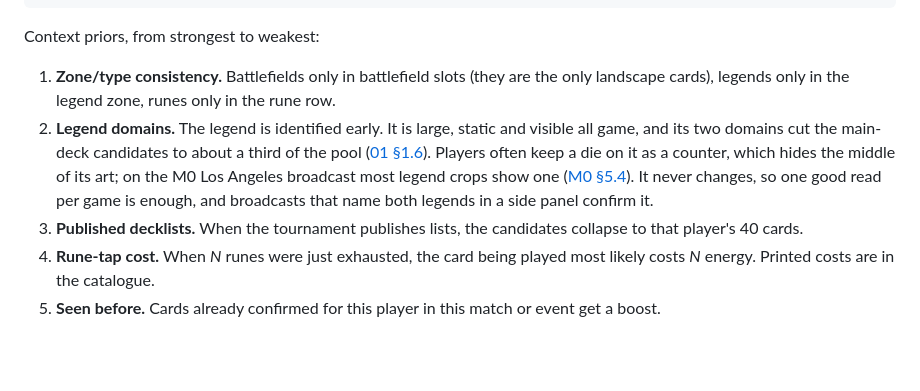
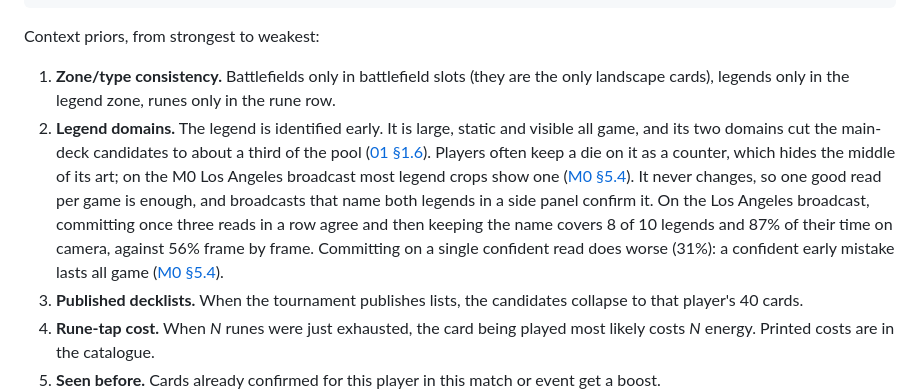
Before and after one commit to effe-exe/Wardeye, a Markdown page: docs/ARCHITECTURE.md, the part around the change. GitHub-like rendering; blank space fills up the shorter version.

```diff
--- a/docs/ARCHITECTURE.md
+++ b/docs/ARCHITECTURE.md
@@ -114,7 +114,7 @@ score(card) = log p_visual(card | embeddings)      # temperature-scaled cosine,
 Context priors, from strongest to weakest:
 
 1. **Zone/type consistency.** Battlefields only in battlefield slots (they are the only landscape cards), legends only in the legend zone, runes only in the rune row.
-2. **Legend domains.** The legend is identified early. It is large, static and visible all game, and its two domains cut the main-deck candidates to about a third of the pool ([01 §1.6](research/01-game-model.md#16-deck-rules-as-recognition-priors)). Players often keep a die on it as a counter, which hides the middle of its art; on the M0 Los Angeles broadcast most legend crops show one ([M0 §5.4](reports/m0-spike.md#54-a-second-camera-los-angeles)). It never changes, so one good read per game is enough, and broadcasts that name both legends in a side panel confirm it.
+2. **Legend domains.** The legend is identified early. It is large, static and visible all game, and its two domains cut the main-deck candidates to about a third of the pool ([01 §1.6](research/01-game-model.md#16-deck-rules-as-recognition-priors)). Players often keep a die on it as a counter, which hides the middle of its art; on the M0 Los Angeles broadcast most legend crops show one ([M0 §5.4](reports/m0-spike.md#54-a-second-camera-los-angeles)). It never changes, so one good read per game is enough, and broadcasts that name both legends in a side panel confirm it. On the Los Angeles broadcast, committing once three reads in a row agree and then keeping the name covers 8 of 10 legends and 87% of their time on camera, against 56% frame by frame. Committing on a single confident read does worse (31%): a confident early mistake lasts all game ([M0 §5.4](reports/m0-spike.md#54-a-second-camera-los-angeles)).
 3. **Published decklists.** When the tournament publishes lists, the candidates collapse to that player's 40 cards.
 4. **Rune-tap cost.** When *N* runes were just exhausted, the card being played most likely costs *N* energy. Printed costs are in the catalogue.
 5. **Seen before.** Cards already confirmed for this player in this match or event get a boost.
```
Also changed, not shown: docs/reports/m0-spike.md (+13 -0 lines).
